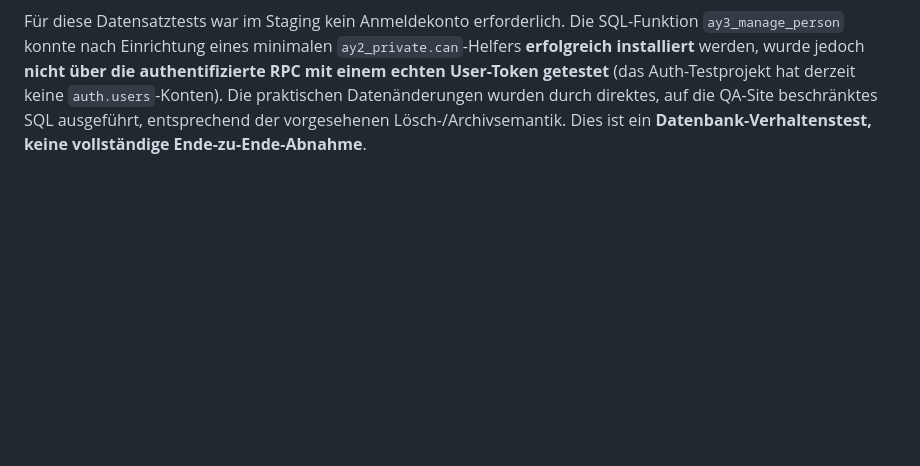
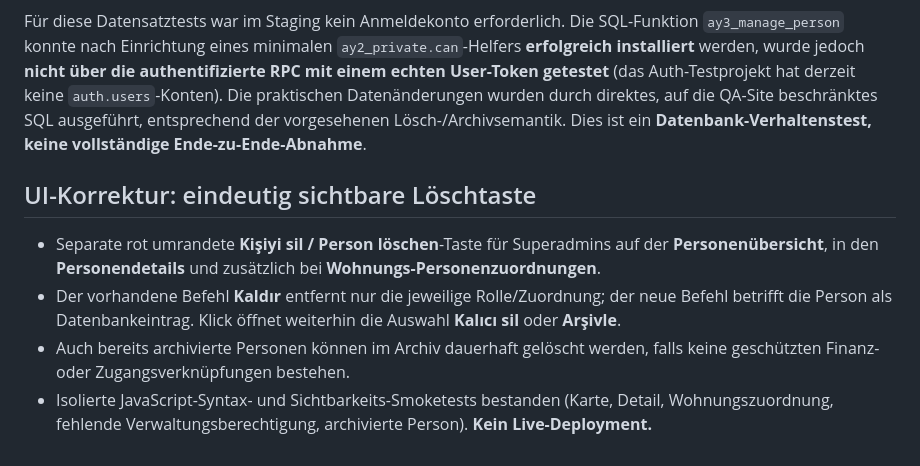
Before and after one commit to kemcap/ayapark2, a Markdown page: PERSON-LIFECYCLE.md, the part around the change. GitHub-like rendering; blank space fills up the shorter version.

Commit message:
Document visible person deletion buttons and their scope

```diff
--- a/PERSON-LIFECYCLE.md
+++ b/PERSON-LIFECYCLE.md
@@ -37,3 +37,10 @@ Staging-Projekt: `ayapark-auth-staging`; eigene QA-Site `qa-personen-20261027`,
 2. **Graf Gurkenhelm von Kichererbse** — `+90 000 000 00 02`, `gurkenhelm.kichererbse@example.invalid`, Sprache DE, Testnotiz, Eigentümer-Verknüpfung T-2. Mit Archivhinweis über Datenbank-SQL archiviert. Kontrollabfrage: **Person bleibt mit `archived_at` und `archive_note` erhalten; Wohnungszuordnung ist `active=false` und ebenfalls archiviert**.
 
 Für diese Datensatztests war im Staging kein Anmeldekonto erforderlich. Die SQL-Funktion `ay3_manage_person` konnte nach Einrichtung eines minimalen `ay2_private.can`-Helfers **erfolgreich installiert** werden, wurde jedoch **nicht über die authentifizierte RPC mit einem echten User-Token getestet** (das Auth-Testprojekt hat derzeit keine `auth.users`-Konten). Die praktischen Datenänderungen wurden durch direktes, auf die QA-Site beschränktes SQL ausgeführt, entsprechend der vorgesehenen Lösch-/Archivsemantik. Dies ist ein **Datenbank-Verhaltenstest, keine vollständige Ende-zu-Ende-Abnahme**.
+
+## UI-Korrektur: eindeutig sichtbare Löschtaste
+
+- Separate rot umrandete **Kişiyi sil / Person löschen**-Taste für Superadmins auf der **Personenübersicht**, in den **Personendetails** und zusätzlich bei **Wohnungs-Personenzuordnungen**.
+- Der vorhandene Befehl **Kaldır** entfernt nur die jeweilige Rolle/Zuordnung; der neue Befehl betrifft die Person als Datenbankeintrag. Klick öffnet weiterhin die Auswahl **Kalıcı sil** oder **Arşivle**.
+- Auch bereits archivierte Personen können im Archiv dauerhaft gelöscht werden, falls keine geschützten Finanz- oder Zugangsverknüpfungen bestehen.
+- Isolierte JavaScript-Syntax- und Sichtbarkeits-Smoketests bestanden (Karte, Detail, Wohnungszuordnung, fehlende Verwaltungsberechtigung, archivierte Person). **Kein Live-Deployment.**
```
